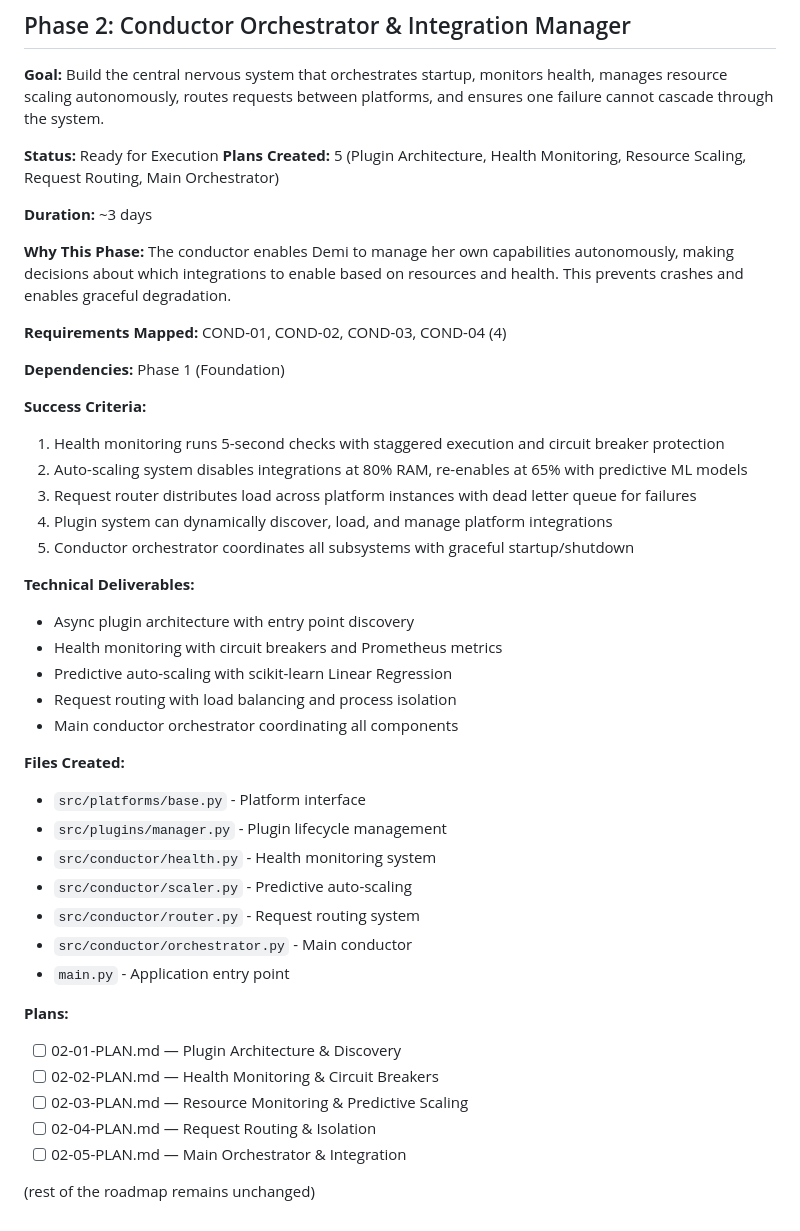
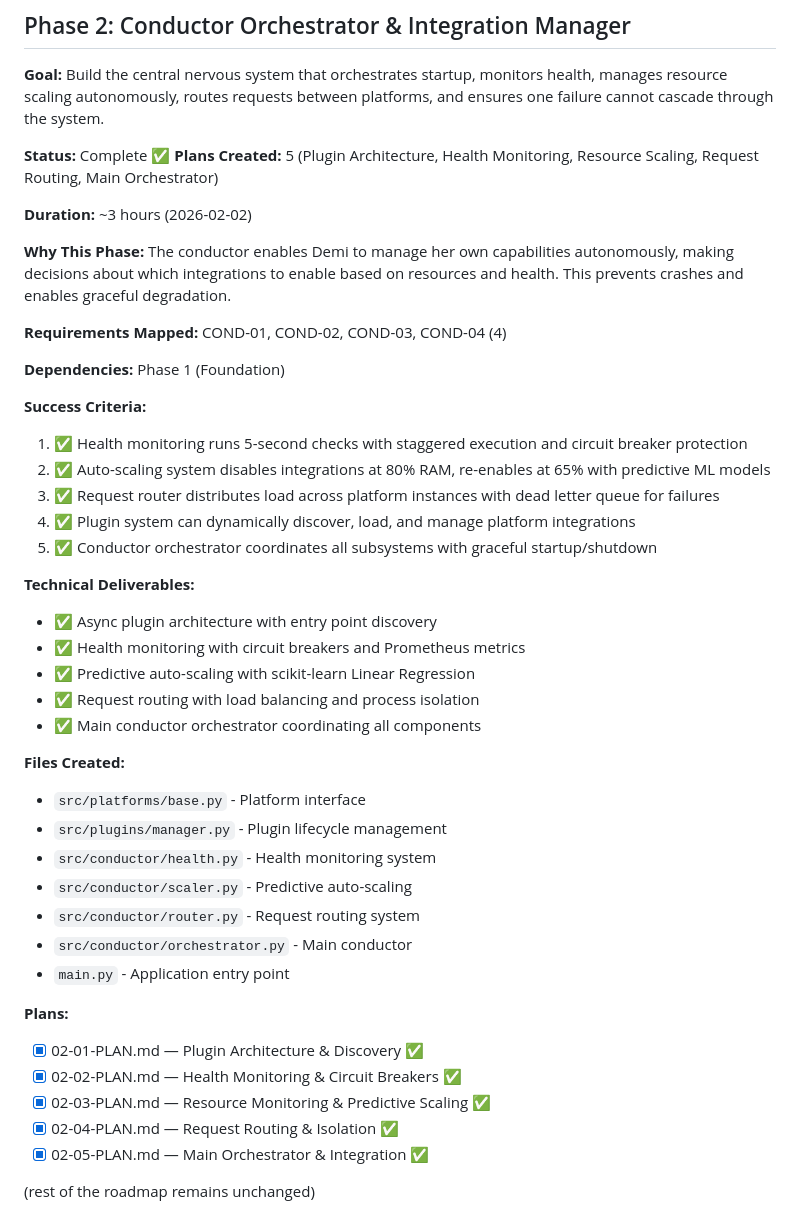
Before and after one commit to MystiaTech/Demi, a Markdown page: .planning/ROADMAP.md, the part around the change. Rendered like a GitHub page.

Commit message:
docs: mark Phase 02 execution complete

```diff
--- a/.planning/ROADMAP.md
+++ b/.planning/ROADMAP.md
@@ -67,10 +67,10 @@ The phases follow the research-validated build order: Foundation → Orchestrati
 
 **Goal:** Build the central nervous system that orchestrates startup, monitors health, manages resource scaling autonomously, routes requests between platforms, and ensures one failure cannot cascade through the system.
 
-**Status:** Ready for Execution
+**Status:** Complete ✅
 **Plans Created:** 5 (Plugin Architecture, Health Monitoring, Resource Scaling, Request Routing, Main Orchestrator)
 
-**Duration:** ~3 days
+**Duration:** ~3 hours (2026-02-02)
 
 **Why This Phase:** The conductor enables Demi to manage her own capabilities autonomously, making decisions about which integrations to enable based on resources and health. This prevents crashes and enables graceful degradation.
 
@@ -80,18 +80,18 @@ The phases follow the research-validated build order: Foundation → Orchestrati
 
 **Success Criteria:**
 
-1. Health monitoring runs 5-second checks with staggered execution and circuit breaker protection
-2. Auto-scaling system disables integrations at 80% RAM, re-enables at 65% with predictive ML models
-3. Request router distributes load across platform instances with dead letter queue for failures
-4. Plugin system can dynamically discover, load, and manage platform integrations
-5. Conductor orchestrator coordinates all subsystems with graceful startup/shutdown
+1. ✅ Health monitoring runs 5-second checks with staggered execution and circuit breaker protection
+2. ✅ Auto-scaling system disables integrations at 80% RAM, re-enables at 65% with predictive ML models
+3. ✅ Request router distributes load across platform instances with dead letter queue for failures
+4. ✅ Plugin system can dynamically discover, load, and manage platform integrations
+5. ✅ Conductor orchestrator coordinates all subsystems with graceful startup/shutdown
 
 **Technical Deliverables:**
-- Async plugin architecture with entry point discovery
-- Health monitoring with circuit breakers and Prometheus metrics
-- Predictive auto-scaling with scikit-learn Linear Regression
-- Request routing with load balancing and process isolation
-- Main conductor orchestrator coordinating all components
+- ✅ Async plugin architecture with entry point discovery
+- ✅ Health monitoring with circuit breakers and Prometheus metrics
+- ✅ Predictive auto-scaling with scikit-learn Linear Regression
+- ✅ Request routing with load balancing and process isolation
+- ✅ Main conductor orchestrator coordinating all components
 
 **Files Created:**
 - `src/platforms/base.py` - Platform interface
@@ -103,10 +103,10 @@ The phases follow the research-validated build order: Foundation → Orchestrati
 - `main.py` - Application entry point
 
 **Plans:**
-- [ ] 02-01-PLAN.md — Plugin Architecture & Discovery
-- [ ] 02-02-PLAN.md — Health Monitoring & Circuit Breakers
-- [ ] 02-03-PLAN.md — Resource Monitoring & Predictive Scaling
-- [ ] 02-04-PLAN.md — Request Routing & Isolation
-- [ ] 02-05-PLAN.md — Main Orchestrator & Integration
+- [x] 02-01-PLAN.md — Plugin Architecture & Discovery ✅
+- [x] 02-02-PLAN.md — Health Monitoring & Circuit Breakers ✅
+- [x] 02-03-PLAN.md — Resource Monitoring & Predictive Scaling ✅
+- [x] 02-04-PLAN.md — Request Routing & Isolation ✅
+- [x] 02-05-PLAN.md — Main Orchestrator & Integration ✅
 
 (rest of the roadmap remains unchanged)
```
